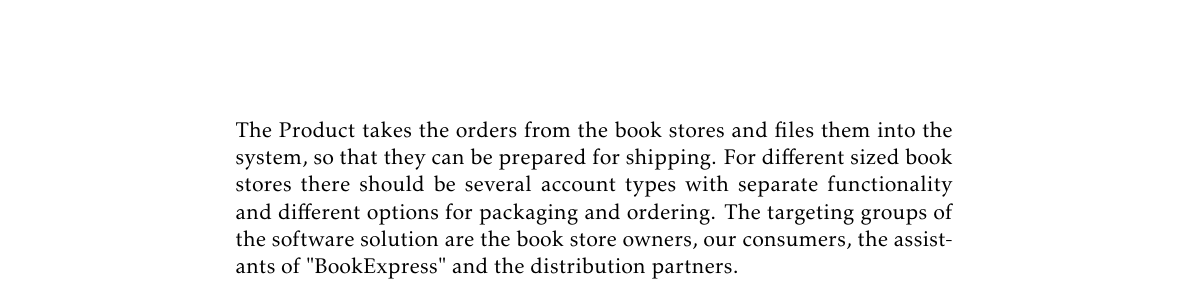
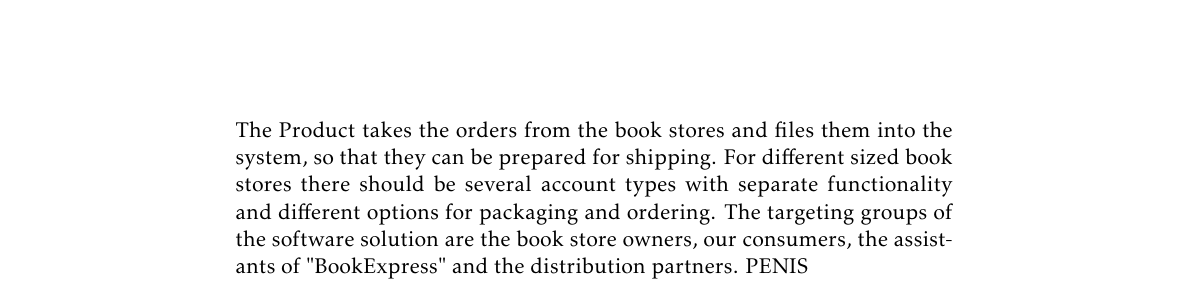
Before and after one commit to jraxxo/SWE, a LaTeX document (lastenheft.tex): part of page 4 of 16, cut so that both start at the same text. Compiled offline with pdfLaTeX.

Commit message:
niggers.  added PENIS

```diff
--- a/lastenheft.tex
+++ b/lastenheft.tex
@@ -45,7 +45,7 @@
 To handle the addition of new books and the distribution in a better way, "BookExpress" asked us to develop an IT solution to optimize the idle time and labour usage by getting rid of the current, deprecated system. Furthermore one important goal of the software solution is to be very user friendly and easy to use; also there should be remote access implemented, so several customers can access the software at once and distribution partners can access and keep their book stock up to date.
 
 \chapter{Product Environment}
-The Product takes the orders from the book stores and files them into the system, so that they can be prepared for shipping. For different sized book stores there should be several account types with separate functionality and different options for packaging and ordering. The targeting groups of the software solution are the book store owners, our consumers, the assistants of "BookExpress" and the distribution partners.
+The Product takes the orders from the book stores and files them into the system, so that they can be prepared for shipping. For different sized book stores there should be several account types with separate functionality and different options for packaging and ordering. The targeting groups of the software solution are the book store owners, our consumers, the assistants of "BookExpress" and the distribution partners. PENIS
 
 \chapter{Product Overview}
 The products environmental diagram.
```
Also changed, not shown: lastenheft.pdf, 4 other files.
